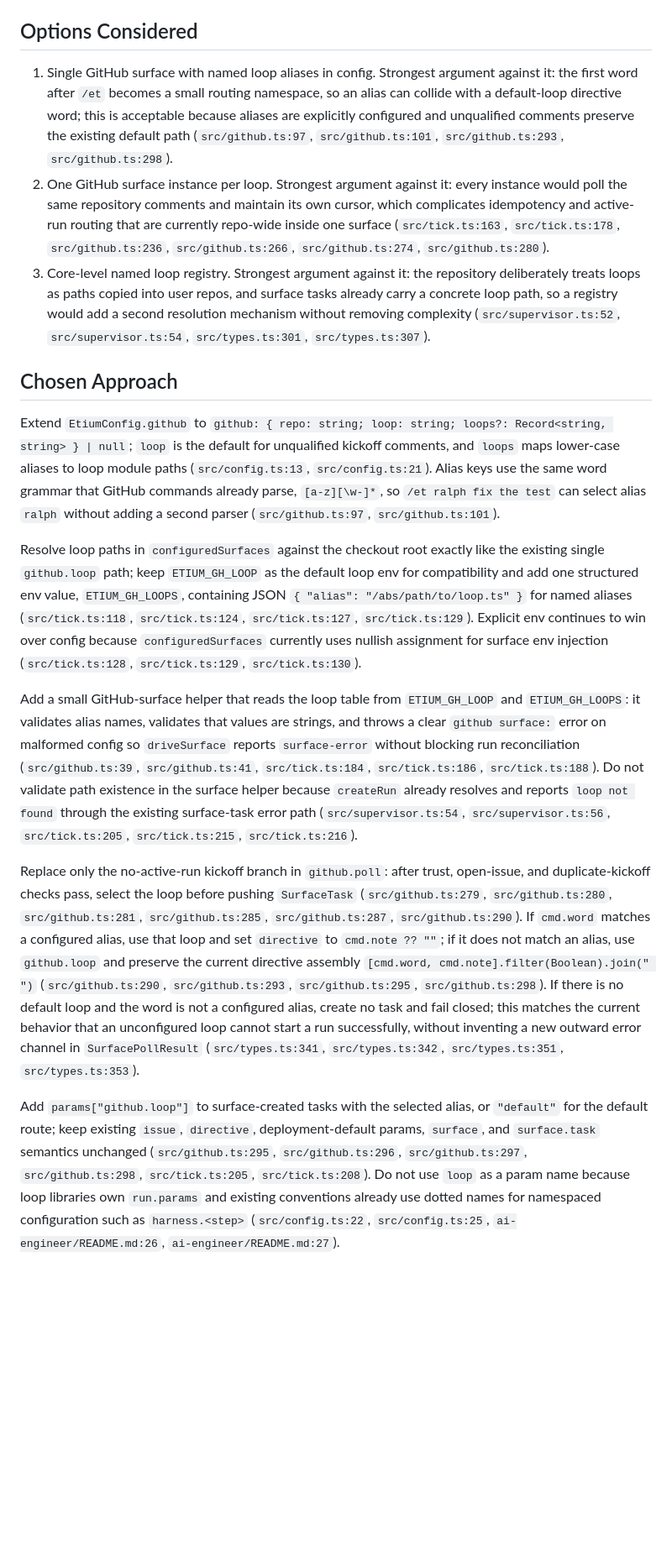
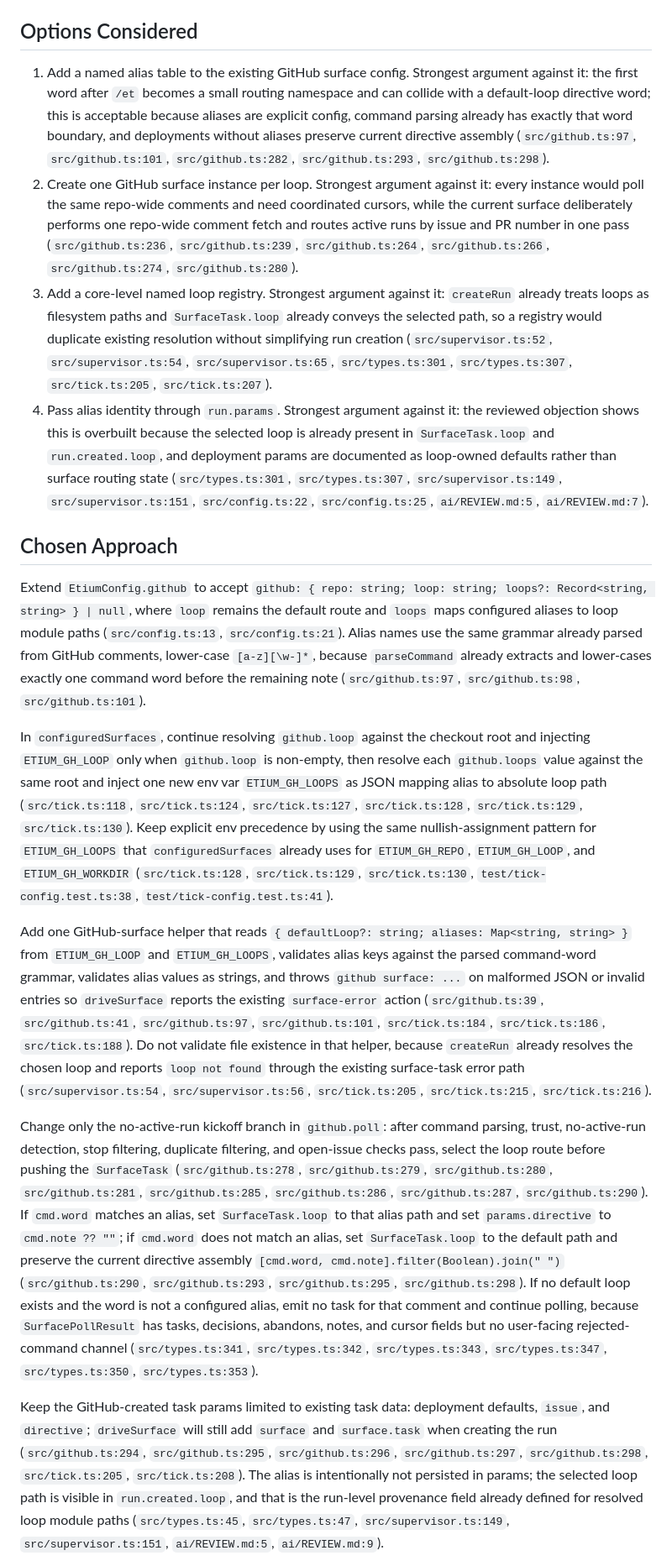
Before and after one commit to etium-dev/core, a Markdown page: ai/DESIGN.md, the part around one of its changes. Shown at 84% size. Drawn GitHub-style; blank space fills up the shorter version.

```diff
--- a/ai/DESIGN.md
+++ b/ai/DESIGN.md
@@ -20,19 +20,20 @@ Component design: the change crosses config, GitHub surface routing, and configu
 
 ## Options Considered
 
-1. Single GitHub surface with named loop aliases in config. Strongest argument against it: the first word after `/et` becomes a small routing namespace, so an alias can collide with a default-loop directive word; this is acceptable because aliases are explicitly configured and unqualified comments preserve the existing default path (`src/github.ts:97`, `src/github.ts:101`, `src/github.ts:293`, `src/github.ts:298`).
-2. One GitHub surface instance per loop. Strongest argument against it: every instance would poll the same repository comments and maintain its own cursor, which complicates idempotency and active-run routing that are currently repo-wide inside one surface (`src/tick.ts:163`, `src/tick.ts:178`, `src/github.ts:236`, `src/github.ts:266`, `src/github.ts:274`, `src/github.ts:280`).
-3. Core-level named loop registry. Strongest argument against it: the repository deliberately treats loops as paths copied into user repos, and surface tasks already carry a concrete loop path, so a registry would add a second resolution mechanism without removing complexity (`src/supervisor.ts:52`, `src/supervisor.ts:54`, `src/types.ts:301`, `src/types.ts:307`).
+1. Add a named alias table to the existing GitHub surface config. Strongest argument against it: the first word after `/et` becomes a small routing namespace and can collide with a default-loop directive word; this is acceptable because aliases are explicit config, command parsing already has exactly that word boundary, and deployments without aliases preserve current directive assembly (`src/github.ts:97`, `src/github.ts:101`, `src/github.ts:282`, `src/github.ts:293`, `src/github.ts:298`).
+2. Create one GitHub surface instance per loop. Strongest argument against it: every instance would poll the same repo-wide comments and need coordinated cursors, while the current surface deliberately performs one repo-wide comment fetch and routes active runs by issue and PR number in one pass (`src/github.ts:236`, `src/github.ts:239`, `src/github.ts:264`, `src/github.ts:266`, `src/github.ts:274`, `src/github.ts:280`).
+3. Add a core-level named loop registry. Strongest argument against it: `createRun` already treats loops as filesystem paths and `SurfaceTask.loop` already conveys the selected path, so a registry would duplicate existing resolution without simplifying run creation (`src/supervisor.ts:52`, `src/supervisor.ts:54`, `src/supervisor.ts:65`, `src/types.ts:301`, `src/types.ts:307`, `src/tick.ts:205`, `src/tick.ts:207`).
+4. Pass alias identity through `run.params`. Strongest argument against it: the reviewed objection shows this is overbuilt because the selected loop is already present in `SurfaceTask.loop` and `run.created.loop`, and deployment params are documented as loop-owned defaults rather than surface routing state (`src/types.ts:301`, `src/types.ts:307`, `src/supervisor.ts:149`, `src/supervisor.ts:151`, `src/config.ts:22`, `src/config.ts:25`, `ai/REVIEW.md:5`, `ai/REVIEW.md:7`).
 
 ## Chosen Approach
 
-Extend `EtiumConfig.github` to `github: { repo: string; loop: string; loops?: Record<string, string> } | null`; `loop` is the default for unqualified kickoff comments, and `loops` maps lower-case aliases to loop module paths (`src/config.ts:13`, `src/config.ts:21`). Alias keys use the same word grammar that GitHub commands already parse, `[a-z][\w-]*`, so `/et ralph fix the test` can select alias `ralph` without adding a second parser (`src/github.ts:97`, `src/github.ts:101`).
+Extend `EtiumConfig.github` to accept `github: { repo: string; loop: string; loops?: Record<string, string> } | null`, where `loop` remains the default route and `loops` maps configured aliases to loop module paths (`src/config.ts:13`, `src/config.ts:21`). Alias names use the same grammar already parsed from GitHub comments, lower-case `[a-z][\w-]*`, because `parseCommand` already extracts and lower-cases exactly one command word before the remaining note (`src/github.ts:97`, `src/github.ts:98`, `src/github.ts:101`).
 
-Resolve loop paths in `configuredSurfaces` against the checkout root exactly like the existing single `github.loop` path; keep `ETIUM_GH_LOOP` as the default loop env for compatibility and add one structured env value, `ETIUM_GH_LOOPS`, containing JSON `{ "alias": "/abs/path/to/loop.ts" }` for named aliases (`src/tick.ts:118`, `src/tick.ts:124`, `src/tick.ts:127`, `src/tick.ts:129`). Explicit env continues to win over config because `configuredSurfaces` currently uses nullish assignment for surface env injection (`src/tick.ts:128`, `src/tick.ts:129`, `src/tick.ts:130`).
+In `configuredSurfaces`, continue resolving `github.loop` against the checkout root and injecting `ETIUM_GH_LOOP` only when `github.loop` is non-empty, then resolve each `github.loops` value against the same root and inject one new env var `ETIUM_GH_LOOPS` as JSON mapping alias to absolute loop path (`src/tick.ts:118`, `src/tick.ts:124`, `src/tick.ts:127`, `src/tick.ts:128`, `src/tick.ts:129`, `src/tick.ts:130`). Keep explicit env precedence by using the same nullish-assignment pattern for `ETIUM_GH_LOOPS` that `configuredSurfaces` already uses for `ETIUM_GH_REPO`, `ETIUM_GH_LOOP`, and `ETIUM_GH_WORKDIR` (`src/tick.ts:128`, `src/tick.ts:129`, `src/tick.ts:130`, `test/tick-config.test.ts:38`, `test/tick-config.test.ts:41`).
 
-Add a small GitHub-surface helper that reads the loop table from `ETIUM_GH_LOOP` and `ETIUM_GH_LOOPS`: it validates alias names, validates that values are strings, and throws a clear `github surface:` error on malformed config so `driveSurface` reports `surface-error` without blocking run reconciliation (`src/github.ts:39`, `src/github.ts:41`, `src/tick.ts:184`, `src/tick.ts:186`, `src/tick.ts:188`). Do not validate path existence in the surface helper because `createRun` already resolves and reports `loop not found` through the existing surface-task error path (`src/supervisor.ts:54`, `src/supervisor.ts:56`, `src/tick.ts:205`, `src/tick.ts:215`, `src/tick.ts:216`).
+Add one GitHub-surface helper that reads `{ defaultLoop?: string; aliases: Map<string, string> }` from `ETIUM_GH_LOOP` and `ETIUM_GH_LOOPS`, validates alias keys against the parsed command-word grammar, validates alias values as strings, and throws `github surface: ...` on malformed JSON or invalid entries so `driveSurface` reports the existing `surface-error` action (`src/github.ts:39`, `src/github.ts:41`, `src/github.ts:97`, `src/github.ts:101`, `src/tick.ts:184`, `src/tick.ts:186`, `src/tick.ts:188`). Do not validate file existence in that helper, because `createRun` already resolves the chosen loop and reports `loop not found` through the existing surface-task error path (`src/supervisor.ts:54`, `src/supervisor.ts:56`, `src/tick.ts:205`, `src/tick.ts:215`, `src/tick.ts:216`).
 
-Replace only the no-active-run kickoff branch in `github.poll`: after trust, open-issue, and duplicate-kickoff checks pass, select the loop before pushing `SurfaceTask` (`src/github.ts:279`, `src/github.ts:280`, `src/github.ts:281`, `src/github.ts:285`, `src/github.ts:287`, `src/github.ts:290`). If `cmd.word` matches a configured alias, use that loop and set `directive` to `cmd.note ?? ""`; if it does not match an alias, use `github.loop` and preserve the current directive assembly `[cmd.word, cmd.note].filter(Boolean).join(" ")` (`src/github.ts:290`, `src/github.ts:293`, `src/github.ts:295`, `src/github.ts:298`). If there is no default loop and the word is not a configured alias, create no task and fail closed; this matches the current behavior that an unconfigured loop cannot start a run successfully, without inventing a new outward error channel in `SurfacePollResult` (`src/types.ts:341`, `src/types.ts:342`, `src/types.ts:351`, `src/types.ts:353`).
+Change only the no-active-run kickoff branch in `github.poll`: after command parsing, trust, no-active-run detection, stop filtering, duplicate filtering, and open-issue checks pass, select the loop route before pushing the `SurfaceTask` (`src/github.ts:278`, `src/github.ts:279`, `src/github.ts:280`, `src/github.ts:281`, `src/github.ts:285`, `src/github.ts:286`, `src/github.ts:287`, `src/github.ts:290`). If `cmd.word` matches an alias, set `SurfaceTask.loop` to that alias path and set `params.directive` to `cmd.note ?? ""`; if `cmd.word` does not match an alias, set `SurfaceTask.loop` to the default path and preserve the current directive assembly `[cmd.word, cmd.note].filter(Boolean).join(" ")` (`src/github.ts:290`, `src/github.ts:293`, `src/github.ts:295`, `src/github.ts:298`). If no default loop exists and the word is not a configured alias, emit no task for that comment and continue polling, because `SurfacePollResult` has tasks, decisions, abandons, notes, and cursor fields but no user-facing rejected-command channel (`src/types.ts:341`, `src/types.ts:342`, `src/types.ts:343`, `src/types.ts:347`, `src/types.ts:350`, `src/types.ts:353`).
 
-Add `params["github.loop"]` to surface-created tasks with the selected alias, or `"default"` for the default route; keep existing `issue`, `directive`, deployment-default params, `surface`, and `surface.task` semantics unchanged (`src/github.ts:295`, `src/github.ts:296`, `src/github.ts:297`, `src/github.ts:298`, `src/tick.ts:205`, `src/tick.ts:208`). Do not use `loop` as a param name because loop libraries own `run.params` and existing conventions already use dotted names for namespaced configuration such as `harness.<step>` (`src/config.ts:22`, `src/config.ts:25`, `ai-engineer/README.md:26`, `ai-engineer/README.md:27`).
+Keep the GitHub-created task params limited to existing task data: deployment defaults, `issue`, and `directive`; `driveSurface` will still add `surface` and `surface.task` when creating the run (`src/github.ts:294`, `src/github.ts:295`, `src/github.ts:296`, `src/github.ts:297`, `src/github.ts:298`, `src/tick.ts:205`, `src/tick.ts:208`). The alias is intentionally not persisted in params; the selected loop path is visible in `run.created.loop`, and that is the run-level provenance field already defined for resolved loop module paths (`src/types.ts:45`, `src/types.ts:47`, `src/supervisor.ts:149`, `src/supervisor.ts:151`, `ai/REVIEW.md:5`, `ai/REVIEW.md:9`).
 
```
Also changed, not shown: other parts of ai/DESIGN.md (+24 -14 lines).
